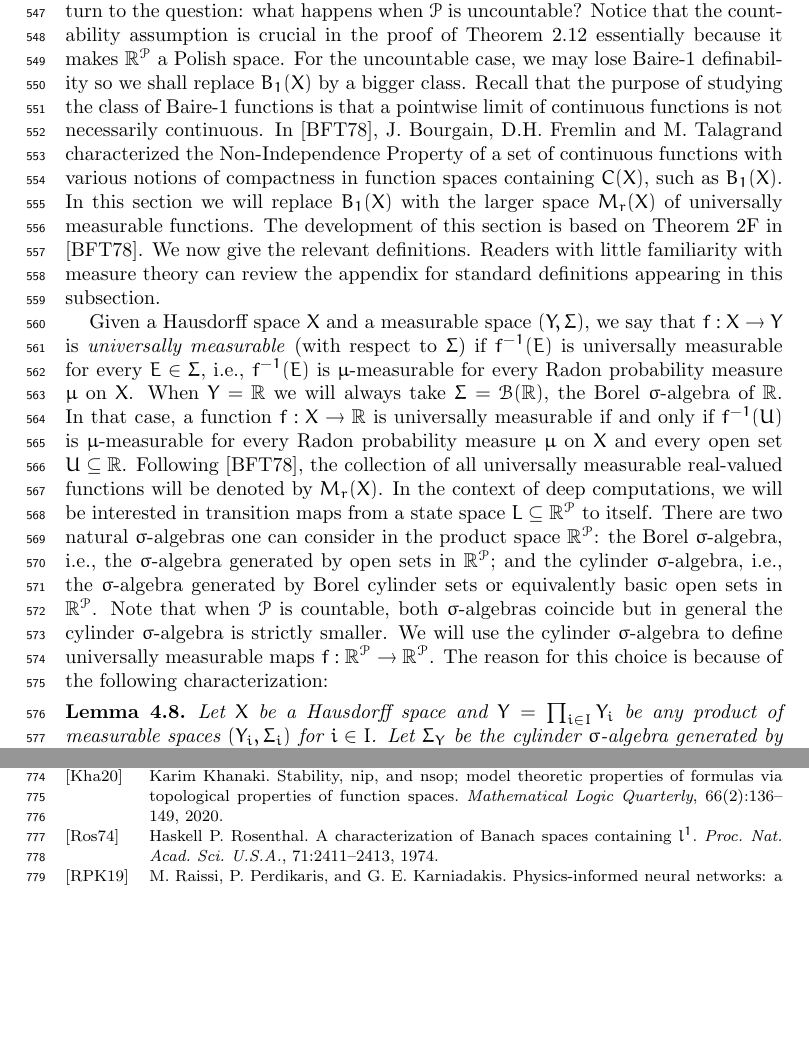
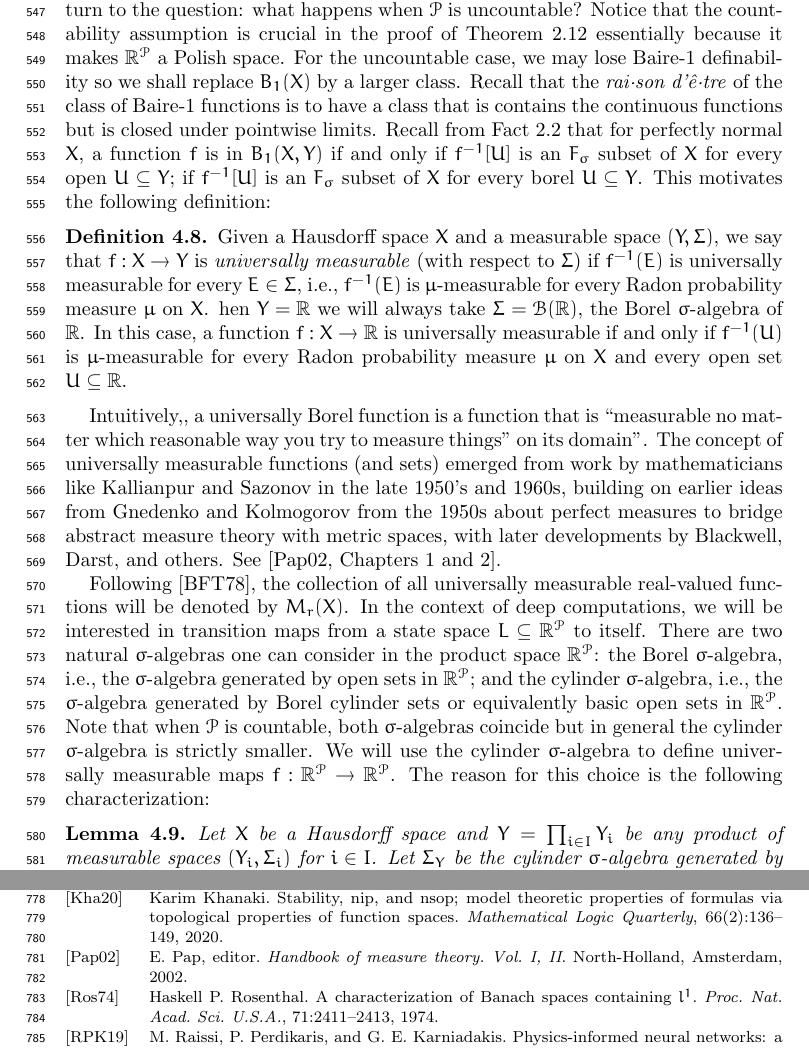
Before and after one commit to tonamatos/DeepComputationsNIP, a LaTeX paper (main.tex): two parts of pages 15 and 20 of 21, joined at a grey line, cut so that both start at the same text, the shorter picture padded with empty space. Compiled offline with pdfLaTeX.

Commit message:
Further tweaked section 4.3

```diff
--- a/main.tex
+++ b/main.tex
@@ -602,9 +602,19 @@ One of the main results in \cite{argyros2008rosenthal} is that, up to equivalenc
 
 \subsection{NIP and definability by universally measurable functions}
 
-We now turn to the question: what happens when $\mathcal{P}$ is uncountable? Notice that the countability assumption is crucial in the proof of Theorem \ref{Generalized BFT} essentially because it makes $\mathbb{R}^\mathcal{P}$ a Polish space. For the uncountable case, we may lose Baire-1 definability so we shall replace $B_1(X)$ by a bigger class. Recall that the purpose of studying the class of Baire-1 functions is that a pointwise limit of continuous functions is not necessarily continuous. In \cite{BFT_1978_PCompactBaire}, J. Bourgain, D.H. Fremlin and M. Talagrand characterized the Non-Independence Property of a set of continuous functions with various notions of compactness in function spaces containing $C(X)$, such as $B_1(X)$. In this section we will replace $B_1(X)$ with the larger space $M_r(X)$ of universally measurable functions. The development of this section is based on Theorem 2F in \cite{BFT_1978_PCompactBaire}. We now give the relevant definitions. Readers with little familiarity with measure theory can review the appendix for standard definitions appearing in this subsection.
+We now turn to the question: what happens when $\mathcal{P}$ is uncountable? Notice that the countability assumption is crucial in the proof of Theorem \ref{Generalized BFT} essentially because it makes $\mathbb{R}^\mathcal{P}$ a Polish space. For the uncountable case, we may lose Baire-1 definability so we shall replace $B_1(X)$ by a larger class. Recall that the \emph{rai·son d'ê·tre} of the class of Baire-1 functions is to have a class that is contains the continuous functions but is closed under pointwise limits. Recall from Fact~\ref{baire} that for perfectly normal $X$, a function  $f$ is in $B_1(X,Y)$ if and only if $f^{-1}[U]$ is an $F_\sigma$ subset of $X$ for every open $U\subseteq Y$;   if $f^{-1}[U]$ is an $F_\sigma$ subset of $X$ for every borel $U\subseteq Y$. This motivates the following definition:
 
-Given a Hausdorff space $X$ and a measurable space $(Y,\Sigma)$, we say that $f:X\rightarrow Y$ is \emph{universally measurable} (with respect to $\Sigma$) if $f^{-1}(E)$ is universally measurable for every $E\in\Sigma$, i.e., $f^{-1}(E)$ is $\mu$-measurable for every Radon probability measure $\mu$ on $X$. When $Y=\mathbb{R}$ we will always take $\Sigma=\mathcal{B}(\mathbb{R})$, the Borel $\sigma$-algebra of $\mathbb{R}$. In that case, a function $f:X\rightarrow\mathbb{R}$ is universally measurable if and only if $f^{-1}(U)$ is $\mu$-measurable for every Radon probability measure $\mu$ on $X$ and every open set $U\subseteq\mathbb{R}$. Following \cite{BFT_1978_PCompactBaire}, the collection of all universally measurable real-valued functions will be denoted by $M_r(X)$. In the context of deep computations, we will be interested in transition maps from a state space $L\subseteq \mathbb{R}^\mathcal{P}$ to itself. There are two natural $\sigma$-algebras one can consider in the product space $\mathbb{R}^\mathcal{P}$: the Borel $\sigma$-algebra, i.e., the $\sigma$-algebra generated by open sets in $\mathbb{R}^\mathcal{P}$; and the cylinder $\sigma$-algebra, i.e., the $\sigma$-algebra generated by Borel cylinder sets or equivalently basic open sets in $\mathbb{R}^\mathcal{P}$. Note that when $\mathcal{P}$ is countable, both $\sigma$-algebras coincide but in general the cylinder $\sigma$-algebra is strictly smaller. We will use the cylinder $\sigma$-algebra to define universally measurable maps $f:\mathbb{R}^\mathcal{P}\rightarrow\mathbb{R}^\mathcal{P}$. The reason for this choice is because of the following characterization:
+\begin{defn}
+Given a Hausdorff space $X$ and a measurable space $(Y,\Sigma)$, we say that $f:X\rightarrow Y$ is \emph{universally measurable} (with respect to $\Sigma$) if $f^{-1}(E)$ is universally measurable for every $E\in\Sigma$, i.e., $f^{-1}(E)$ is $\mu$-measurable for every Radon probability measure $\mu$ on $X$. hen $Y=\mathbb{R}$ we will always take $\Sigma=\mathcal{B}(\mathbb{R})$, the Borel $\sigma$-algebra of $\mathbb{R}$.  In this case, a function $f:X\rightarrow\mathbb{R}$ is universally measurable if and only if $f^{-1}(U)$ is $\mu$-measurable for every Radon probability measure $\mu$ on $X$ and every open set $U\subseteq\mathbb{R}$.
+\end{defn}
+
+Intuitively,,  a universally Borel function is a function that is ``measurable no matter which reasonable way you try to measure things" on its domain". The concept of universally measurable functions (and sets) emerged from work by mathematicians like Kallianpur and Sazonov in the late 1950's and 1960s, building on earlier ideas from Gnedenko and Kolmogorov from the 1950s about perfect measures to bridge abstract measure theory with metric spaces, with later developments by Blackwell, Darst, and others.  See~\cite[Chapters 1 and 2]{Pap:2002}.
+
+%In \cite{BFT_1978_PCompactBaire}, J. Bourgain, D.H. Fremlin and M. Talagrand characterized the Non-Independence Property of a set of continuous functions with various notions of compactness in function spaces containing $C(X)$, such as $B_1(X)$. In this section we will replace $B_1(X)$ with the larger space $M_r(X)$ of universally measurable functions. The development of this section is based on Theorem 2F in \cite{BFT_1978_PCompactBaire}. We now give the relevant definitions. Readers with limited familiarity with measure theory may refer to the appendix for standard definitions appearing in this subsection.
+%
+%Given a Hausdorff space $X$ and a measurable space $(Y,\Sigma)$, we say that $f:X\rightarrow Y$ is \emph{universally measurable} (with respect to $\Sigma$) if $f^{-1}(E)$ is universally measurable for every $E\in\Sigma$, i.e., $f^{-1}(E)$ is $\mu$-measurable for every Radon probability measure $\mu$ on $X$. When $Y=\mathbb{R}$ we will always take $\Sigma=\mathcal{B}(\mathbb{R})$, the Borel $\sigma$-algebra of $\mathbb{R}$. In that case, a function $f:X\rightarrow\mathbb{R}$ is universally measurable if and only if $f^{-1}(U)$ is $\mu$-measurable for every Radon probability measure $\mu$ on $X$ and every open set $U\subseteq\mathbb{R}$.
+
+Following \cite{BFT_1978_PCompactBaire}, the collection of all universally measurable real-valued functions will be denoted by $M_r(X)$. In the context of deep computations, we will be interested in transition maps from a state space $L\subseteq \mathbb{R}^\mathcal{P}$ to itself. There are two natural $\sigma$-algebras one can consider in the product space $\mathbb{R}^\mathcal{P}$: the Borel $\sigma$-algebra, i.e., the $\sigma$-algebra generated by open sets in $\mathbb{R}^\mathcal{P}$; and the cylinder $\sigma$-algebra, i.e., the $\sigma$-algebra generated by Borel cylinder sets or equivalently basic open sets in $\mathbb{R}^\mathcal{P}$. Note that when $\mathcal{P}$ is countable, both $\sigma$-algebras coincide but in general the cylinder $\sigma$-algebra is strictly smaller. We will use the cylinder $\sigma$-algebra to define universally measurable maps $f:\mathbb{R}^\mathcal{P}\rightarrow\mathbb{R}^\mathcal{P}$. The reason for this choice is the following characterization:
 
 \begin{lem}\label{lemma:coordinated_univ_meas}
     Let $X$ be a Hausdorff space and $Y=\prod_{i\in I}Y_i$ be any product of measurable spaces $(Y_i,\Sigma_i)$ for $i\in I$. Let $\Sigma_Y$ be the cylinder $\sigma$-algebra generated by the measurable spaces $(Y_i,\Sigma_i)$. Let $f:X\rightarrow Y$. The following are equivalent:
```
Also changed, not shown: bib.bib (+11 -0 lines), main.pdf, 3 other files.
